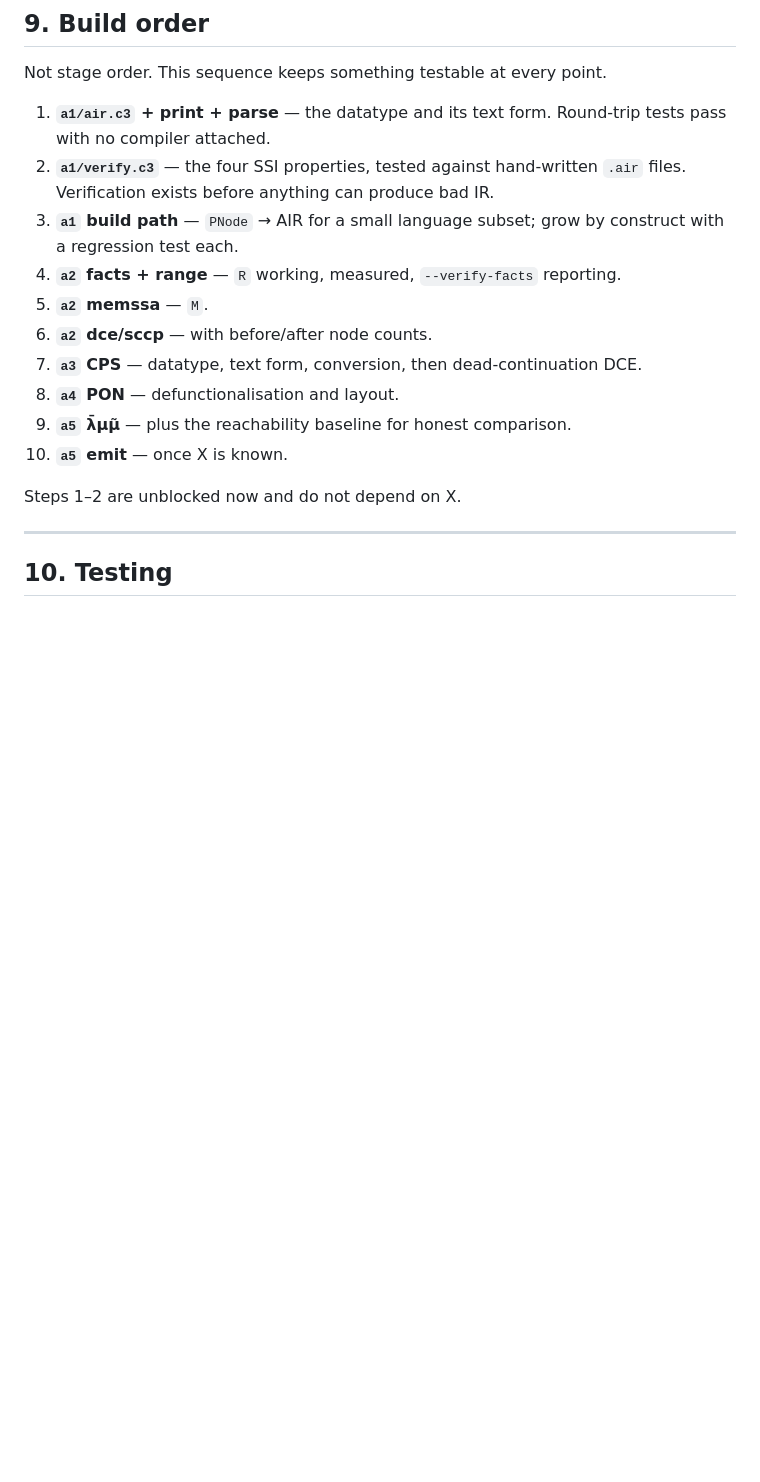
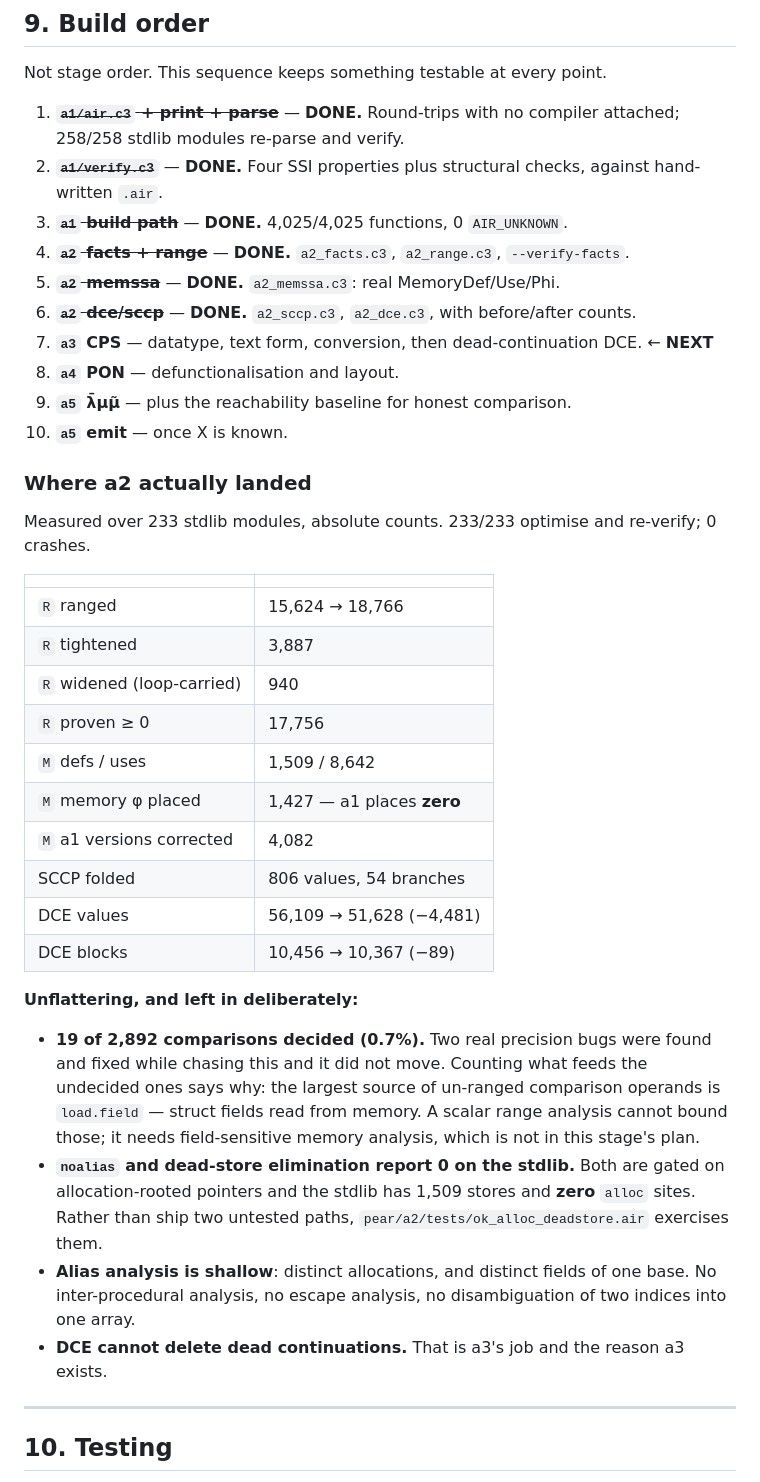
Before and after one commit to Consumed-by-Pride/Pride, a Markdown page: PEAR.md, the part around the change. Drawn GitHub-style; blank space fills up the shorter version.

Commit message:
docs(PEAR): record a2 as built, with the unflattering numbers
Steps 4-6 of the build order are done. The table reports what a2 actually
achieves on 233 stdlib modules, including the four places it falls short:
0.7% of comparisons decided, noalias and dead-store elimination unreached
by the stdlib because it has zero alloc sites, shallow aliasing, and no
dead-continuation elimination (which is a3's job by design).

```diff
--- a/PEAR.md
+++ b/PEAR.md
@@ -493,21 +493,57 @@ backend-agnostic so the runtime ABI is a late choice.
 
 Not stage order. This sequence keeps something testable at every point.
 
-1. **`a1/air.c3` + print + parse** — the datatype and its text form. Round-trip
-   tests pass with no compiler attached.
-2. **`a1/verify.c3`** — the four SSI properties, tested against hand-written
-   `.air` files. Verification exists before anything can produce bad IR.
-3. **`a1` build path** — `PNode` → AIR for a small language subset; grow by
-   construct with a regression test each.
-4. **`a2` facts + range** — `R` working, measured, `--verify-facts` reporting.
-5. **`a2` memssa** — `M`.
-6. **`a2` dce/sccp** — with before/after node counts.
+1. ~~**`a1/air.c3` + print + parse**~~ — **DONE.** Round-trips with no
+   compiler attached; 258/258 stdlib modules re-parse and verify.
+2. ~~**`a1/verify.c3`**~~ — **DONE.** Four SSI properties plus structural
+   checks, against hand-written `.air`.
+3. ~~**`a1` build path**~~ — **DONE.** 4,025/4,025 functions, 0 `AIR_UNKNOWN`.
+4. ~~**`a2` facts + range**~~ — **DONE.** `a2_facts.c3`, `a2_range.c3`,
+   `--verify-facts`.
+5. ~~**`a2` memssa**~~ — **DONE.** `a2_memssa.c3`: real MemoryDef/Use/Phi.
+6. ~~**`a2` dce/sccp**~~ — **DONE.** `a2_sccp.c3`, `a2_dce.c3`, with
+   before/after counts.
 7. **`a3` CPS** — datatype, text form, conversion, then dead-continuation DCE.
+   ← **NEXT**
 8. **`a4` PON** — defunctionalisation and layout.
 9. **`a5` λ̄μμ̃** — plus the reachability baseline for honest comparison.
 10. **`a5` emit** — once X is known.
 
-Steps 1–2 are unblocked now and do not depend on X.
+### Where a2 actually landed
+
+Measured over 233 stdlib modules, absolute counts. 233/233 optimise and
+re-verify; 0 crashes.
+
+| | |
+|---|---|
+| `R` ranged | 15,624 → 18,766 |
+| `R` tightened | 3,887 |
+| `R` widened (loop-carried) | 940 |
+| `R` proven ≥ 0 | 17,756 |
+| `M` defs / uses | 1,509 / 8,642 |
+| `M` memory φ placed | 1,427 — a1 places **zero** |
+| `M` a1 versions corrected | 4,082 |
+| SCCP folded | 806 values, 54 branches |
+| DCE values | 56,109 → 51,628 (−4,481) |
+| DCE blocks | 10,456 → 10,367 (−89) |
+
+**Unflattering, and left in deliberately:**
+
+- **19 of 2,892 comparisons decided (0.7%).** Two real precision bugs were
+  found and fixed while chasing this and it did not move. Counting what
+  feeds the undecided ones says why: the largest source of un-ranged
+  comparison operands is `load.field` — struct fields read from memory.
+  A scalar range analysis cannot bound those; it needs field-sensitive
+  memory analysis, which is not in this stage's plan.
+- **`noalias` and dead-store elimination report 0 on the stdlib.** Both are
+  gated on allocation-rooted pointers and the stdlib has 1,509 stores and
+  **zero** `alloc` sites. Rather than ship two untested paths,
+  `pear/a2/tests/ok_alloc_deadstore.air` exercises them.
+- **Alias analysis is shallow**: distinct allocations, and distinct fields
+  of one base. No inter-procedural analysis, no escape analysis, no
+  disambiguation of two indices into one array.
+- **DCE cannot delete dead continuations.** That is a3's job and the reason
+  a3 exists.
 
 ---
 
```
